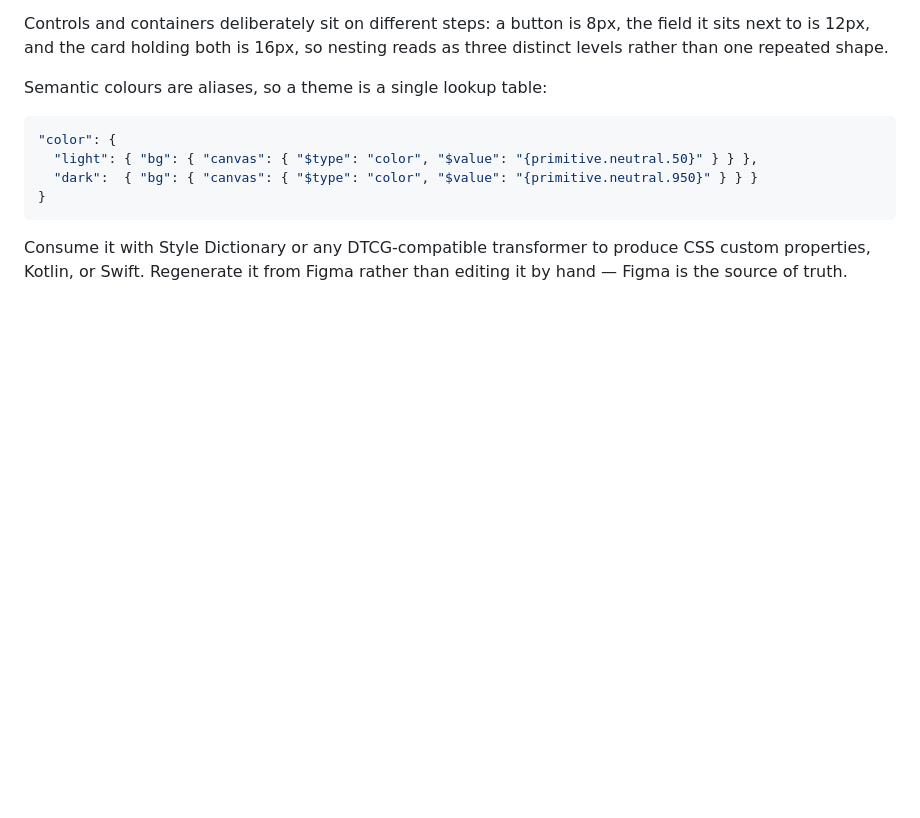
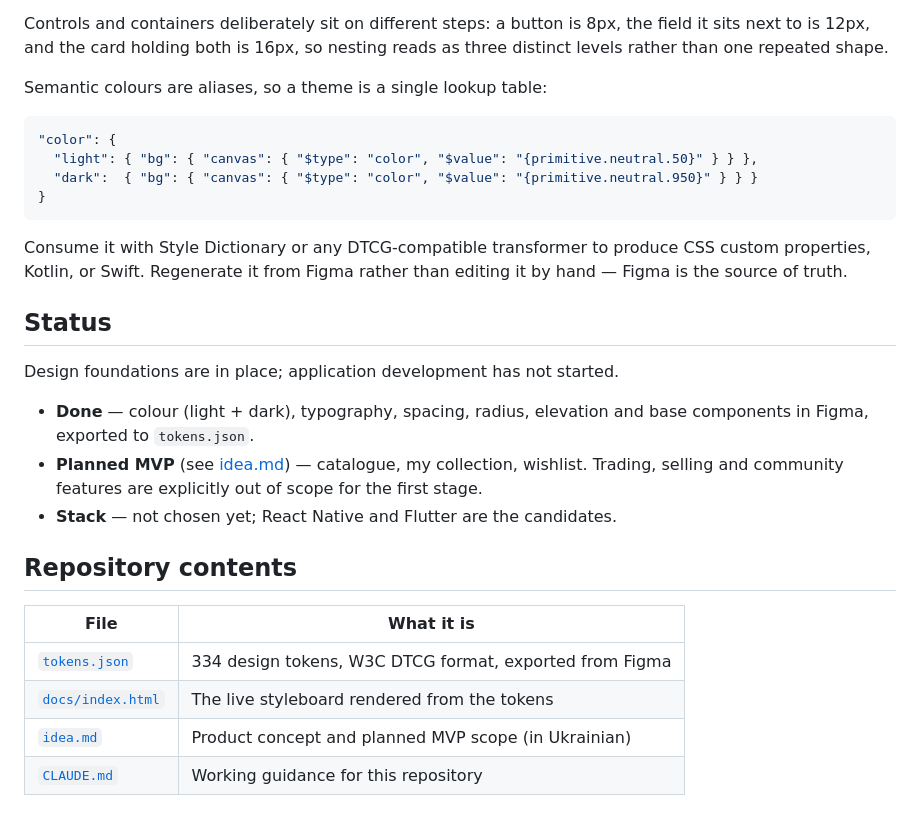
Before and after one commit to eugene-jet/mobile-app, a Markdown page: README.md, the part around one of its changes. Rendered like a GitHub page; blank space fills up the shorter version.

```diff
--- a/README.md
+++ b/README.md
@@ -82,3 +114,23 @@ Semantic colours are aliases, so a theme is a single lookup table:
 Consume it with Style Dictionary or any DTCG-compatible transformer to produce CSS
 custom properties, Kotlin, or Swift. Regenerate it from Figma rather than editing it
 by hand — Figma is the source of truth.
+
+## Status
+
+Design foundations are in place; application development has not started.
+
+- **Done** — colour (light + dark), typography, spacing, radius, elevation and
+  base components in Figma, exported to `tokens.json`.
+- **Planned MVP** (see [idea.md](idea.md)) — catalogue, my collection, wishlist.
+  Trading, selling and community features are explicitly out of scope for the
+  first stage.
+- **Stack** — not chosen yet; React Native and Flutter are the candidates.
+
+## Repository contents
+
+| File | What it is |
+|---|---|
+| [`tokens.json`](tokens.json) | 334 design tokens, W3C DTCG format, exported from Figma |
+| [`docs/index.html`](docs/index.html) | The live styleboard rendered from the tokens |
+| [`idea.md`](idea.md) | Product concept and planned MVP scope (in Ukrainian) |
+| [`CLAUDE.md`](CLAUDE.md) | Working guidance for this repository |
```
Also changed, not shown: other parts of README.md (+36 -4 lines), CLAUDE.md (+1 -0 lines), docs/styleboard.png (added), 1 other file.
